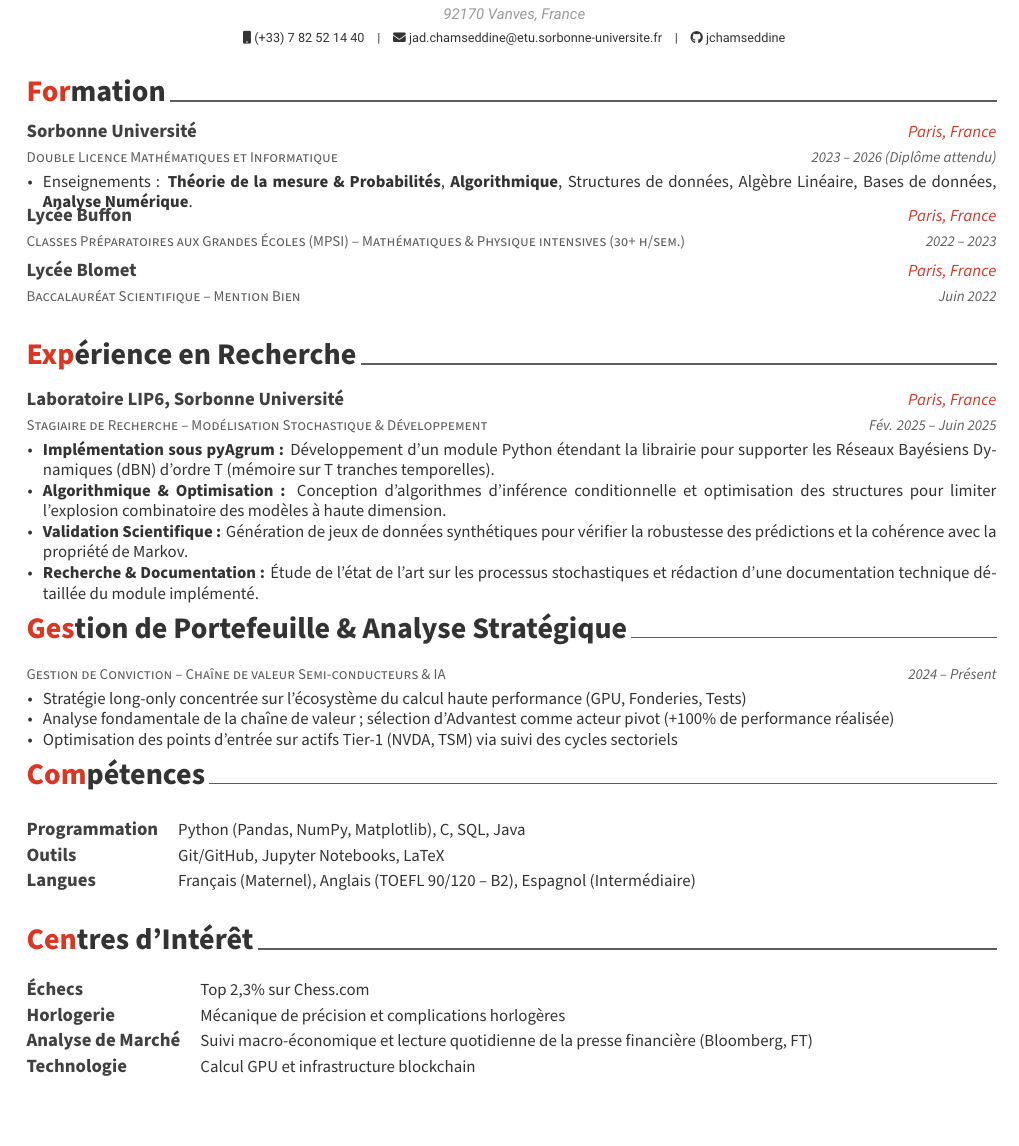
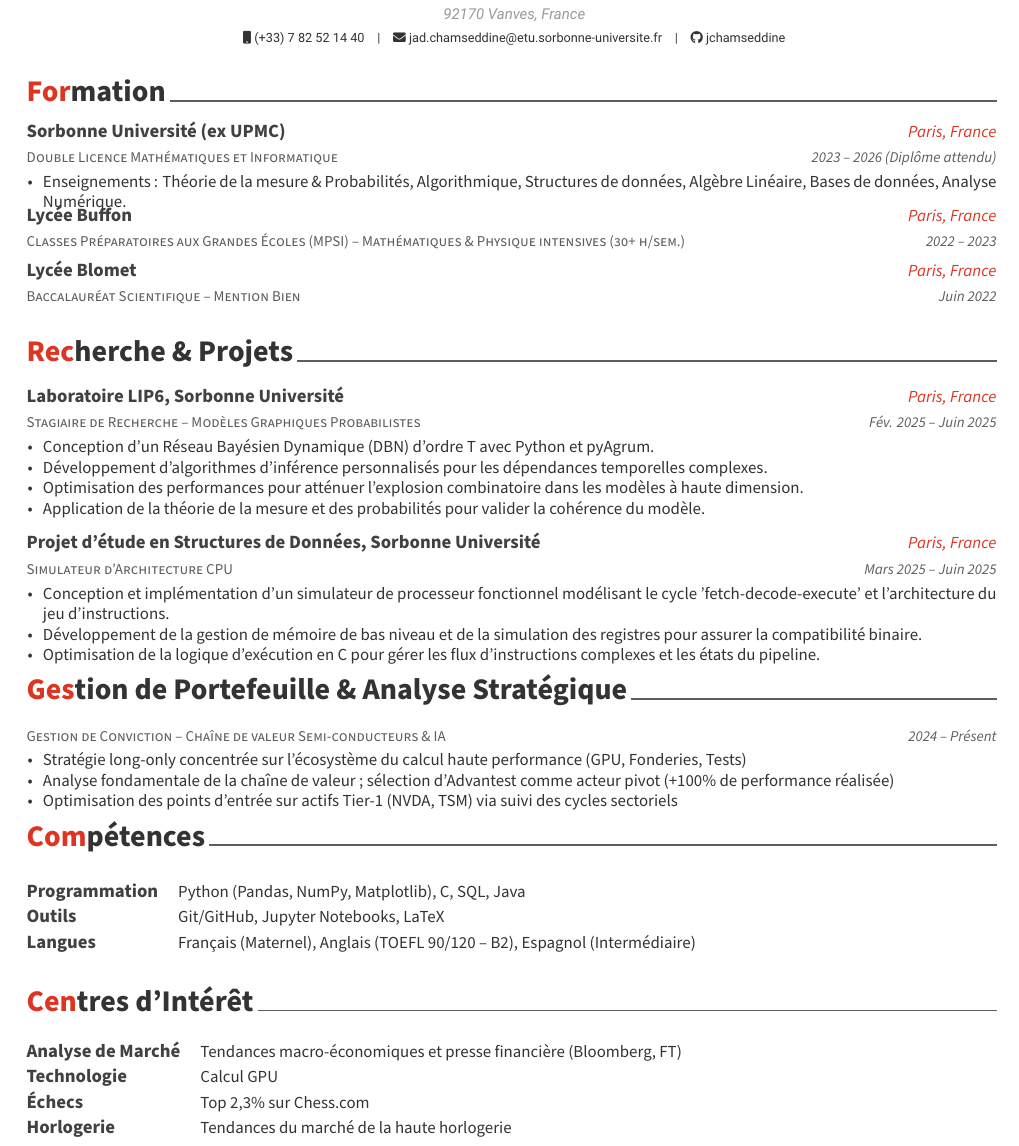
Before and after one commit to jchamseddine/Resume, a LaTeX CV (MSc/fr/cv.tex, which reads MSc/fr/sections/education.tex, MSc/fr/sections/interests.tex, MSc/fr/sections/projects.tex): part of the page, cut so that both start at the same text, the shorter picture padded with empty space. Compiled offline with XeLaTeX; a missing font is replaced by an installed copy or a similar font.

Commit message:
new project & minor modifications

```diff
--- a/MSc/fr/sections/education.tex
+++ b/MSc/fr/sections/education.tex
@@ -12,12 +12,12 @@
 %---------------------------------------------------------
   \cventry
     {Double Licence Mathématiques et Informatique} % Degree
-    {Sorbonne Université} % Institution
+    {Sorbonne Université (ex UPMC)} % Institution
     {Paris, France} % Location
     {2023 -- 2026 (Diplôme attendu)} % Date(s)
     {
       \begin{cvitems} % Description(s) bullet points
-        \item {Enseignements : \textbf{Théorie de la mesure \& Probabilités}, \textbf{Algorithmique}, Structures de données, Algèbre Linéaire, Bases de données, \textbf{Analyse Numérique}.}
+        \item {Enseignements : Théorie de la mesure \& Probabilités, Algorithmique, Structures de données, Algèbre Linéaire, Bases de données, Analyse Numérique.}
       \end{cvitems}
     }
 
--- a/MSc/fr/sections/interests.tex
+++ b/MSc/fr/sections/interests.tex
@@ -11,23 +11,23 @@
 
 %---------------------------------------------------------
   \cvskill
+    {Analyse de Marché} % Activity
+    {Tendances macro-économiques et presse financière (Bloomberg, FT)} % Description
+
+%---------------------------------------------------------
+  \cvskill
+    {Technologie} % Activity
+    {Calcul GPU} % Description
+
+%---------------------------------------------------------
+  \cvskill
     {Échecs} % Activity
     {Top 2,3\% sur Chess.com} % Description
 
 %---------------------------------------------------------
   \cvskill
     {Horlogerie} % Activity
-    {Mécanique de précision et complications horlogères} % Description
-
-%---------------------------------------------------------
-  \cvskill
-    {Analyse de Marché} % Activity
-    {Suivi macro-économique et lecture quotidienne de la presse financière (Bloomberg, FT)} % Description
-
-%---------------------------------------------------------
-  \cvskill
-    {Technologie} % Activity
-    {Calcul GPU et infrastructure blockchain} % Description
+    {Tendances du marché de la haute horlogerie} % Description
 
 %---------------------------------------------------------
 \end{cvskills}
--- a/MSc/fr/sections/projects.tex
+++ b/MSc/fr/sections/projects.tex
@@ -1,7 +1,7 @@
 %-------------------------------------------------------------------------------
 %	SECTION TITLE
 %-------------------------------------------------------------------------------
-\cvsection{Expérience en Recherche}
+\cvsection{Recherche \& Projets}
 
 
 %-------------------------------------------------------------------------------
@@ -11,16 +11,30 @@
 
 %---------------------------------------------------------
   \cventry
-    {Stagiaire de Recherche -- Modélisation Stochastique \& Développement} % Role
+    {Stagiaire de Recherche -- Modèles Graphiques Probabilistes} % Role
     {Laboratoire LIP6, Sorbonne Université} % Institution
     {Paris, France} % Location
     {Fév. 2025 -- Juin 2025} % Date(s)
     {
       \begin{cvitems} % Description(s) bullet points
-        \item {\textbf{Implémentation sous pyAgrum :} Développement d'un module Python étendant la librairie pour supporter les Réseaux Bayésiens Dynamiques (dBN) d'ordre T (mémoire sur T tranches temporelles).}
-        \item {\textbf{Algorithmique \& Optimisation :} Conception d'algorithmes d'inférence conditionnelle et optimisation des structures pour limiter l'explosion combinatoire des modèles à haute dimension.}
-        \item {\textbf{Validation Scientifique :} Génération de jeux de données synthétiques pour vérifier la robustesse des prédictions et la cohérence avec la propriété de Markov.}
-        \item {\textbf{Recherche \& Documentation :} Étude de l'état de l'art sur les processus stochastiques et rédaction d'une documentation technique détaillée du module implémenté.}
+        \item {Conception d'un Réseau Bayésien Dynamique (DBN) d'ordre T avec Python et pyAgrum.}
+        \item {Développement d'algorithmes d'inférence personnalisés pour les dépendances temporelles complexes.}
+        \item {Optimisation des performances pour atténuer l'explosion combinatoire dans les modèles à haute dimension.}
+        \item {Application de la théorie de la mesure et des probabilités pour valider la cohérence du modèle.}
+      \end{cvitems}
+    }
+
+%---------------------------------------------------------
+  \cventry
+    {Simulateur d'Architecture CPU} % Rôle
+    {Projet d'étude en Structures de Données, Sorbonne Université} % Institution
+    {Paris, France} % Lieu
+    {Mars 2025 -- Juin 2025} % Date(s)
+    {
+      \begin{cvitems}
+        \item {Conception et implémentation d'un simulateur de processeur fonctionnel modélisant le cycle 'fetch-decode-execute' et l'architecture du jeu d'instructions.}
+        \item {Développement de la gestion de mémoire de bas niveau et de la simulation des registres pour assurer la compatibilité binaire.}
+        \item {Optimisation de la logique d'exécution en C pour gérer les flux d'instructions complexes et les états du pipeline.}
       \end{cvitems}
     }
 
```
Also changed, not shown: MSc/en/sections/education.tex (+2 -2 lines), MSc/en/sections/interests.tex (+8 -8 lines), MSc/en/sections/research.tex (+15 -1 lines), MSc/en/cv.pdf, MSc/fr/cv.pdf.
